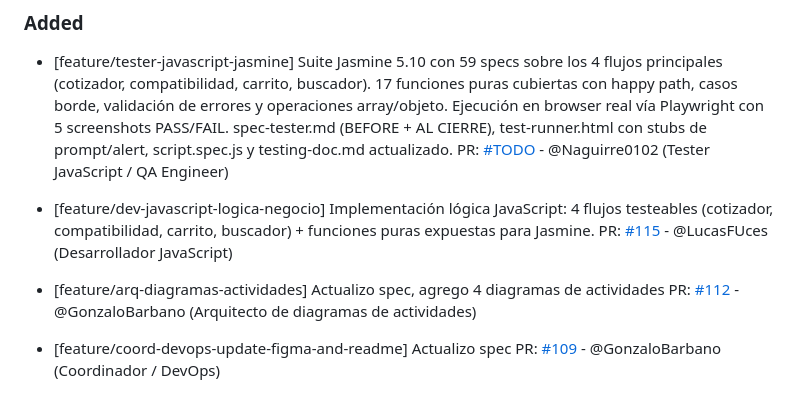
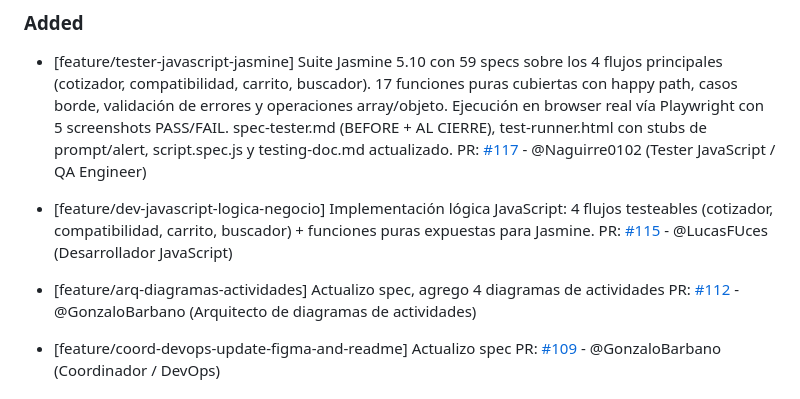
Before and after one commit to GonzaloBarbano/E-commerce, a Markdown page: changelog.md, the part around the change. Rendered like a GitHub page.

Commit message:
docs(changelog): link al PR #117 de tester-javascript-jasmine

```diff
--- a/changelog.md
+++ b/changelog.md
@@ -9,15 +9,13 @@ Este archivo se actualiza con cada Pull Request para registrar avances y correcc
 ### Added
 
 - [feature/tester-javascript-jasmine] Suite Jasmine 5.10 con 59 specs sobre los 4 flujos principales (cotizador, compatibilidad, carrito, buscador). 17 funciones puras cubiertas con happy path, casos borde, validación de errores y operaciones array/objeto. Ejecución en browser real vía Playwright con 5 screenshots PASS/FAIL. spec-tester.md (BEFORE + AL CIERRE), test-runner.html con stubs de prompt/alert, script.spec.js y testing-doc.md actualizado.
-  PR: [#TODO](https://github.com/GonzaloBarbano/E-commerce/pull/TODO) - @Naguirre0102 (Tester JavaScript / QA Engineer)
+  PR: [#117](https://github.com/GonzaloBarbano/E-commerce/pull/117) - @Naguirre0102 (Tester JavaScript / QA Engineer)
 
- - [feature/dev-javascript-logica-negocio] Implementación lógica JavaScript: 4 flujos testeables (cotizador, compatibilidad, carrito, buscador) + funciones puras expuestas para Jasmine.
+- [feature/dev-javascript-logica-negocio] Implementación lógica JavaScript: 4 flujos testeables (cotizador, compatibilidad, carrito, buscador) + funciones puras expuestas para Jasmine.
   PR: [#115](https://github.com/GonzaloBarbano/E-commerce/pull/115) - @LucasFUces (Desarrollador JavaScript)
-
 
 - [feature/arq-diagramas-actividades] Actualizo spec, agrego 4 diagramas de actividades
   PR: [#112](https://github.com/GonzaloBarbano/E-commerce/pull/112) - @GonzaloBarbano (Arquitecto de diagramas de actividades)
-
 
 - [feature/coord-devops-update-figma-and-readme] Actualizo spec
   PR: [#109](https://github.com/GonzaloBarbano/E-commerce/pull/109) - @GonzaloBarbano (Coordinador / DevOps)
```
